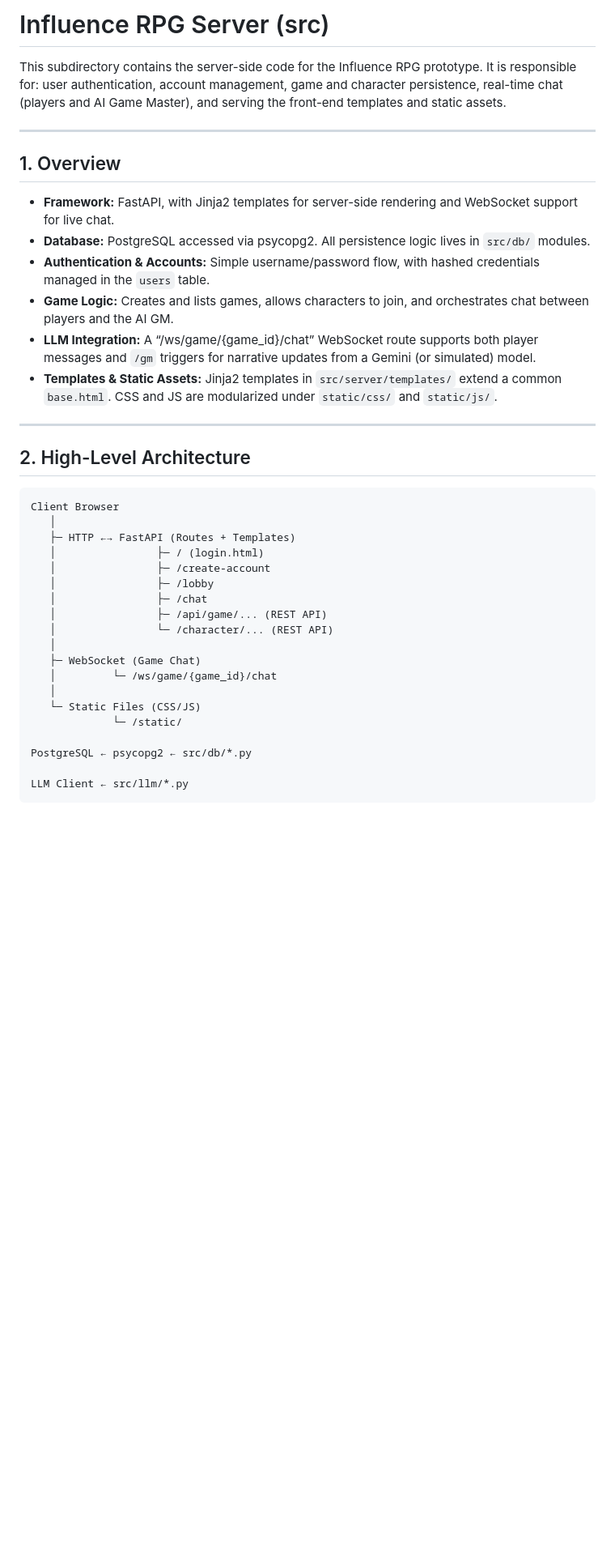
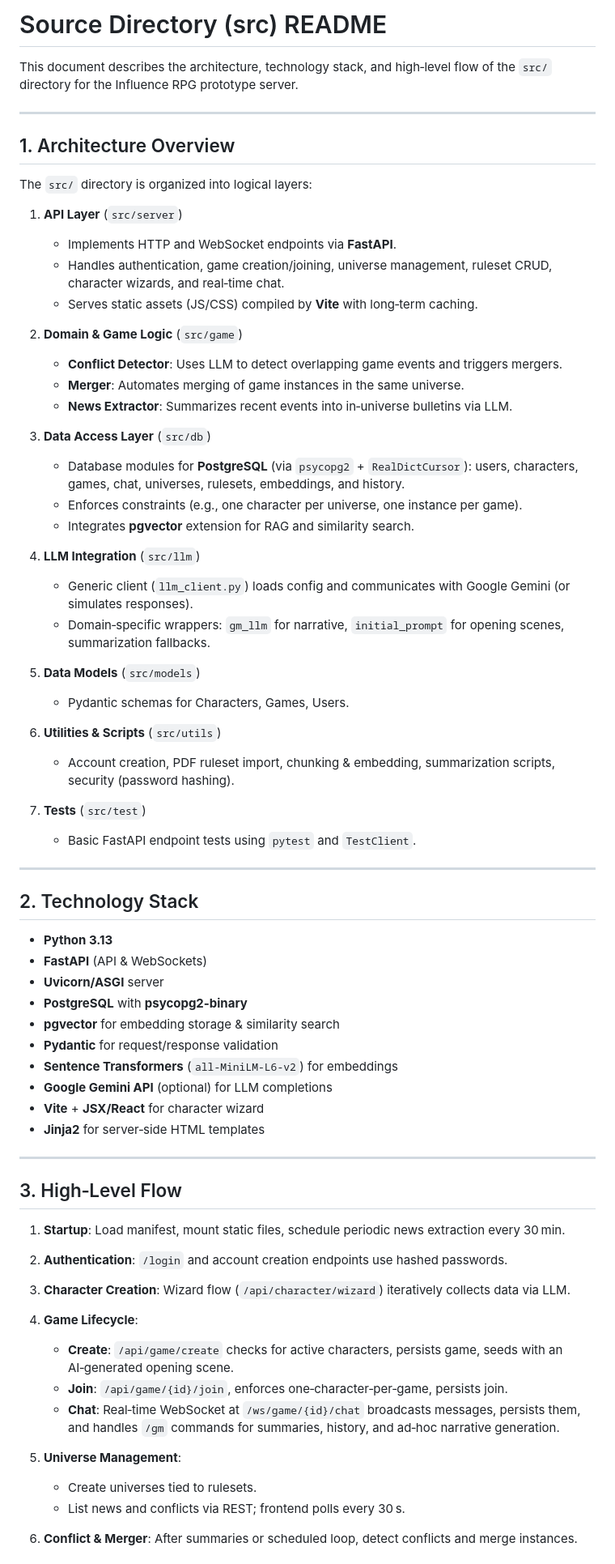
Before and after one commit to TristanMiano/InfluenceRPG, a Markdown page: src/README.md, the part around one of its changes. Shown at 81% size. GitHub-like rendering; blank space fills up the shorter version.

Commit message:
update README for src

````diff
--- a/src/README.md
+++ b/src/README.md
@@ -1,39 +1,78 @@
-# Influence RPG Server (src)
+# Source Directory (src) README
 
-This subdirectory contains the server-side code for the Influence RPG prototype. It is responsible for: user authentication, account management, game and character persistence, real-time chat (players and AI Game Master), and serving the front-end templates and static assets.
+This document describes the architecture, technology stack, and high‑level flow of the `src/` directory for the Influence RPG prototype server.
 
 ---
 
-## 1. Overview
+## 1. Architecture Overview
 
-* **Framework:** FastAPI, with Jinja2 templates for server-side rendering and WebSocket support for live chat.
-* **Database:** PostgreSQL accessed via psycopg2. All persistence logic lives in `src/db/` modules.
-* **Authentication & Accounts:** Simple username/password flow, with hashed credentials managed in the `users` table.
-* **Game Logic:** Creates and lists games, allows characters to join, and orchestrates chat between players and the AI GM.
-* **LLM Integration:** A “/ws/game/{game\_id}/chat” WebSocket route supports both player messages and `/gm` triggers for narrative updates from a Gemini (or simulated) model.
-* **Templates & Static Assets:** Jinja2 templates in `src/server/templates/` extend a common `base.html`. CSS and JS are modularized under `static/css/` and `static/js/`.
+The `src/` directory is organized into logical layers:
+
+1. **API Layer** (`src/server`)
+
+   * Implements HTTP and WebSocket endpoints via **FastAPI**.
+   * Handles authentication, game creation/joining, universe management, ruleset CRUD, character wizards, and real‑time chat.
+   * Serves static assets (JS/CSS) compiled by **Vite** with long‑term caching.
+
+2. **Domain & Game Logic** (`src/game`)
+
+   * **Conflict Detector**: Uses LLM to detect overlapping game events and triggers mergers.
+   * **Merger**: Automates merging of game instances in the same universe.
+   * **News Extractor**: Summarizes recent events into in‑universe bulletins via LLM.
+
+3. **Data Access Layer** (`src/db`)
+
+   * Database modules for **PostgreSQL** (via `psycopg2` + `RealDictCursor`): users, characters, games, chat, universes, rulesets, embeddings, and history.
+   * Enforces constraints (e.g., one character per universe, one instance per game).
+   * Integrates **pgvector** extension for RAG and similarity search.
+
+4. **LLM Integration** (`src/llm`)
+
+   * Generic client (`llm_client.py`) loads config and communicates with Google Gemini (or simulates responses).
+   * Domain‑specific wrappers: `gm_llm` for narrative, `initial_prompt` for opening scenes, summarization fallbacks.
+
+5. **Data Models** (`src/models`)
+
+   * Pydantic schemas for Characters, Games, Users.
+
+6. **Utilities & Scripts** (`src/utils`)
+
+   * Account creation, PDF ruleset import, chunking & embedding, summarization scripts, security (password hashing).
+
+7. **Tests** (`src/test`)
+
+   * Basic FastAPI endpoint tests using `pytest` and `TestClient`.
 
 ---
 
-## 2. High-Level Architecture
+## 2. Technology Stack
 
-```plaintext
-Client Browser
-   │
-   ├─ HTTP ←→ FastAPI (Routes + Templates)
-   │                ├─ / (login.html)
-   │                ├─ /create-account
-   │                ├─ /lobby
-   │                ├─ /chat
-   │                ├─ /api/game/... (REST API)
-   │                └─ /character/... (REST API)
-   │
-   ├─ WebSocket (Game Chat)
-   │         └─ /ws/game/{game_id}/chat
-   │
-   └─ Static Files (CSS/JS)
-             └─ /static/
+* **Python 3.13**
+* **FastAPI** (API & WebSockets)
+* **Uvicorn/ASGI** server
+* **PostgreSQL** with **psycopg2-binary**
+* **pgvector** for embedding storage & similarity search
+* **Pydantic** for request/response validation
+* **Sentence Transformers** (`all-MiniLM-L6-v2`) for embeddings
+* **Google Gemini API** (optional) for LLM completions
+* **Vite** + **JSX/React** for character wizard
+* **Jinja2** for server‑side HTML templates
 
-PostgreSQL ← psycopg2 ← src/db/*.py
+---
 
-LLM Client ← src/llm/*.py
+## 3. High‑Level Flow
+
+1. **Startup**: Load manifest, mount static files, schedule periodic news extraction every 30 min.
+2. **Authentication**: `/login` and account creation endpoints use hashed passwords.
+3. **Character Creation**: Wizard flow (`/api/character/wizard`) iteratively collects data via LLM.
+4. **Game Lifecycle**:
+
+   * **Create**: `/api/game/create` checks for active characters, persists game, seeds with an AI‑generated opening scene.
+   * **Join**: `/api/game/{id}/join`, enforces one‑character‑per‑game, persists join.
+   * **Chat**: Real‑time WebSocket at `/ws/game/{id}/chat` broadcasts messages, persists them, and handles `/gm` commands for summaries, history, and ad‑hoc narrative generation.
+5. **Universe Management**:
+
+   * Create universes tied to rulesets.
+   * List news and conflicts via REST; frontend polls every 30 s.
+6. **Conflict & Merger**: After summaries or scheduled loop, detect conflicts and merge instances.
+
````
Also changed, not shown: other parts of src/README.md (+33 -59 lines).
